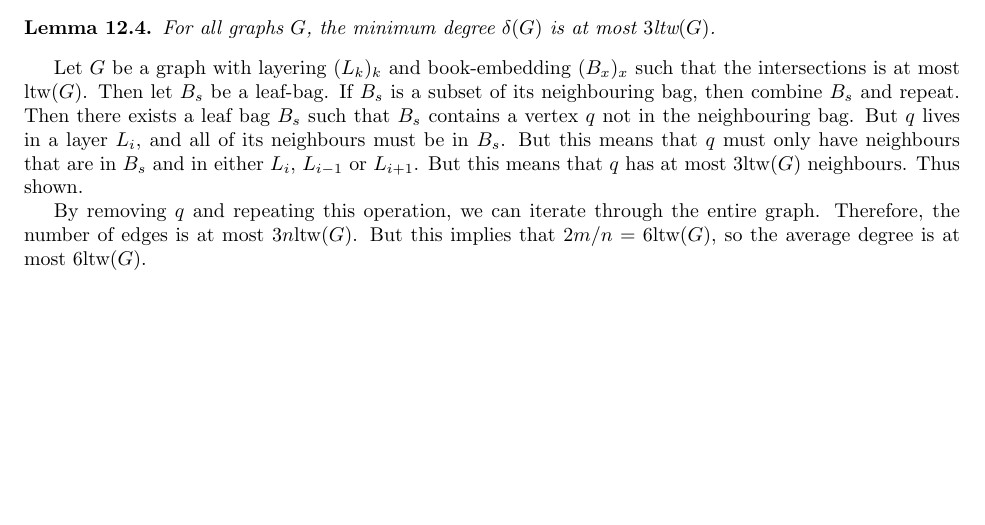
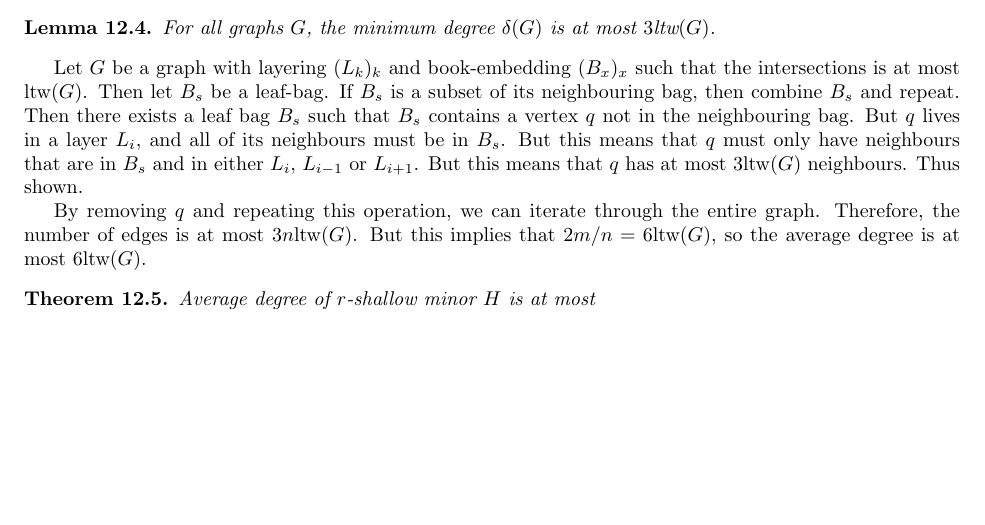
Before and after one commit to ErickLuu/Honours-Project-Notes, a LaTeX document (Notes/Structural Graph Theory/Structural Graph Theory notes.tex): part of page 16 of 16, cut so that both start at the same text. Compiled offline with pdfLaTeX.

Commit message:
txs auto checkin

```diff
--- a/Notes/Structural Graph Theory/Structural Graph Theory notes.tex
+++ b/Notes/Structural Graph Theory/Structural Graph Theory notes.tex
@@ -713,5 +713,7 @@ Let $G$ be a graph with layering $(L_k)_k$ and book-embedding $(B_x)_x$ such tha
 
 By removing $q$ and repeating this operation, we can iterate through the entire graph. Therefore, the number of edges is at most $3n \ltw(G)$. But this implies that $2m/n = 6 \ltw(G)$, so the average degree is at most $6 \ltw(G)$.
 
-
+\begin{theorem}
+	Average degree of $r$-shallow minor $H$ is at most
+\end{theorem}
 \end{document}
```
